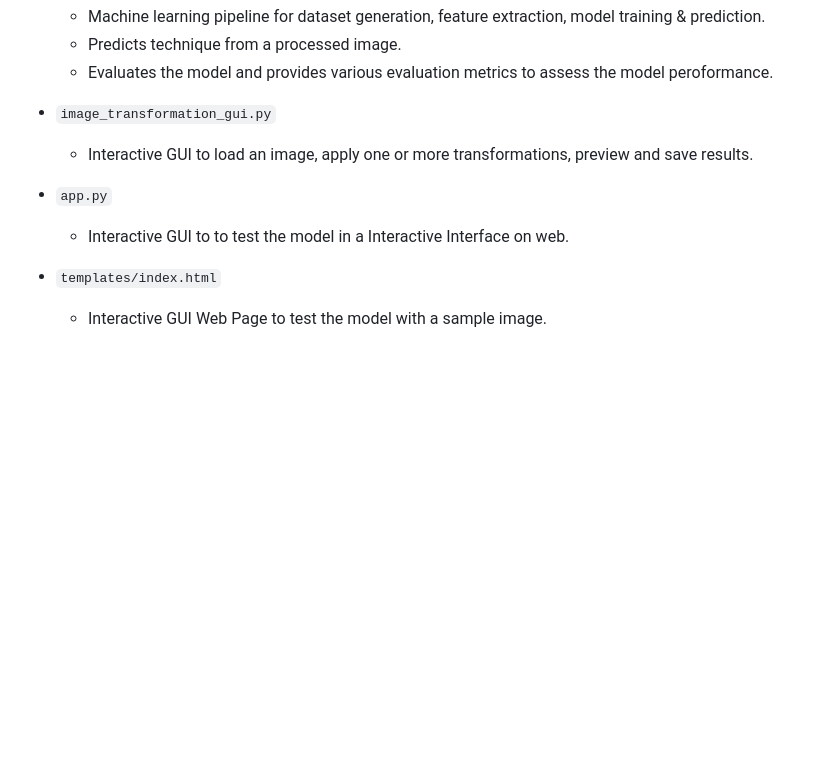
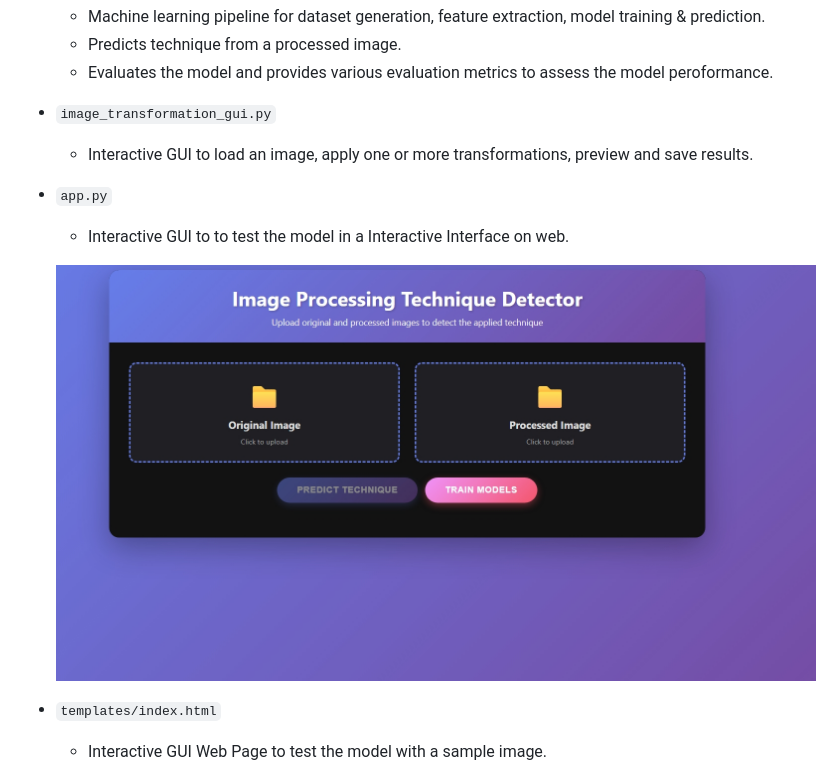
Before and after one commit to shivduttchoubey/Shiv_Dutt_Choubey_250103002051, a Markdown page: README.md, the part around the change. Rendered like a GitHub page; blank space fills up the shorter version.

```diff
--- a/README.md
+++ b/README.md
@@ -90,9 +90,15 @@ This involves:
 
   - Interactive GUI to load an image, apply one or more transformations, preview and save results.
 
+
+
+
+
 - `app.py`
 
   - Interactive GUI to to test the model in a Interactive Interface on web.
+
+  ![alt text](assets/application_interface.jpeg)
 
 - `templates/index.html`
 
```
